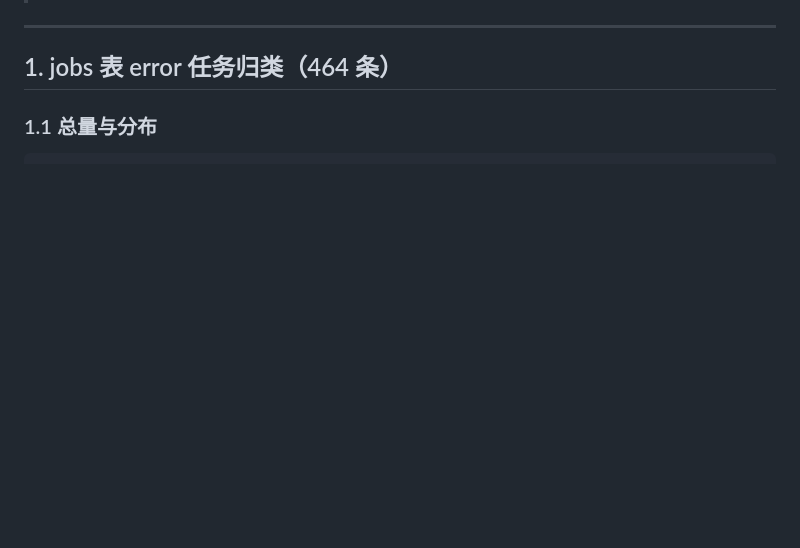
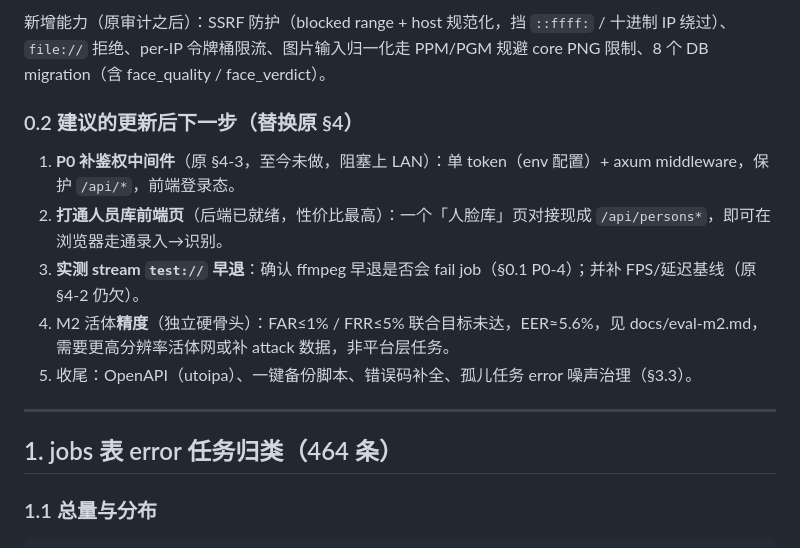
Before and after one commit to hamr-hub/rs-face, a Markdown page: docs/audit-platform.md, the part around one of its changes. Rendered like a GitHub page; blank space fills up the shorter version.

```diff
--- a/docs/audit-platform.md
+++ b/docs/audit-platform.md
@@ -6,3 +28,12 @@
+新增能力（原审计之后）：SSRF 防护（blocked range + host 规范化，挡 `::ffff:` / 十进制 IP 绕过）、`file://` 拒绝、per-IP 令牌桶限流、图片输入归一化走 PPM/PGM 规避 core PNG 限制、8 个 DB migration（含 face_quality / face_verdict）。
+
+### 0.2 建议的更新后下一步（替换原 §4）
+
+1. **P0 补鉴权中间件**（原 §4-3，至今未做，阻塞上 LAN）：单 token（env 配置）+ axum middleware，保护 `/api/*`，前端登录态。
+2. **打通人员库前端页**（后端已就绪，性价比最高）：一个「人脸库」页对接现成 `/api/persons*`，即可在浏览器走通录入→识别。
+3. **实测 stream `test://` 早退**：确认 ffmpeg 早退是否会 fail job（§0.1 P0-4）；并补 FPS/延迟基线（原 §4-2 仍欠）。
+4. M2 活体**精度**（独立硬骨头）：FAR≤1% / FRR≤5% 联合目标未达，EER≈5.6%，见 docs/eval-m2.md，需要更高分辨率活体网或补 attack 数据，非平台层任务。
+5. 收尾：OpenAPI（utoipa）、一键备份脚本、错误码补全、孤儿任务 error 噪声治理（§3.3）。
 
 ---
 
```
Also changed, not shown: other parts of docs/audit-platform.md (+22 -0 lines), docs/branch-cleanup-2026-10-19.md (added, +69 -0 lines).
